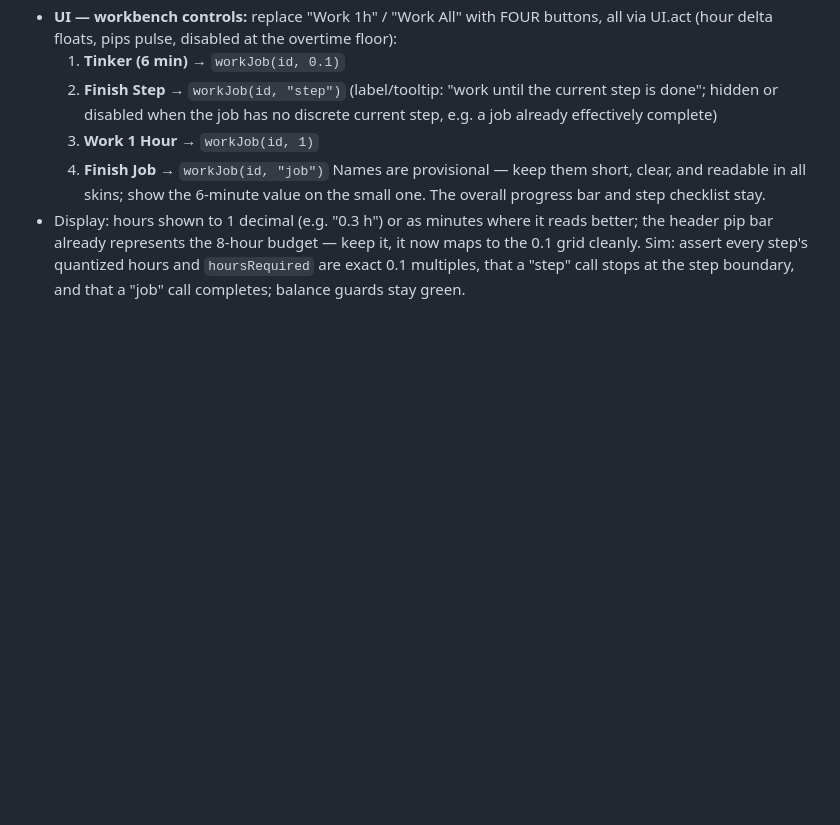
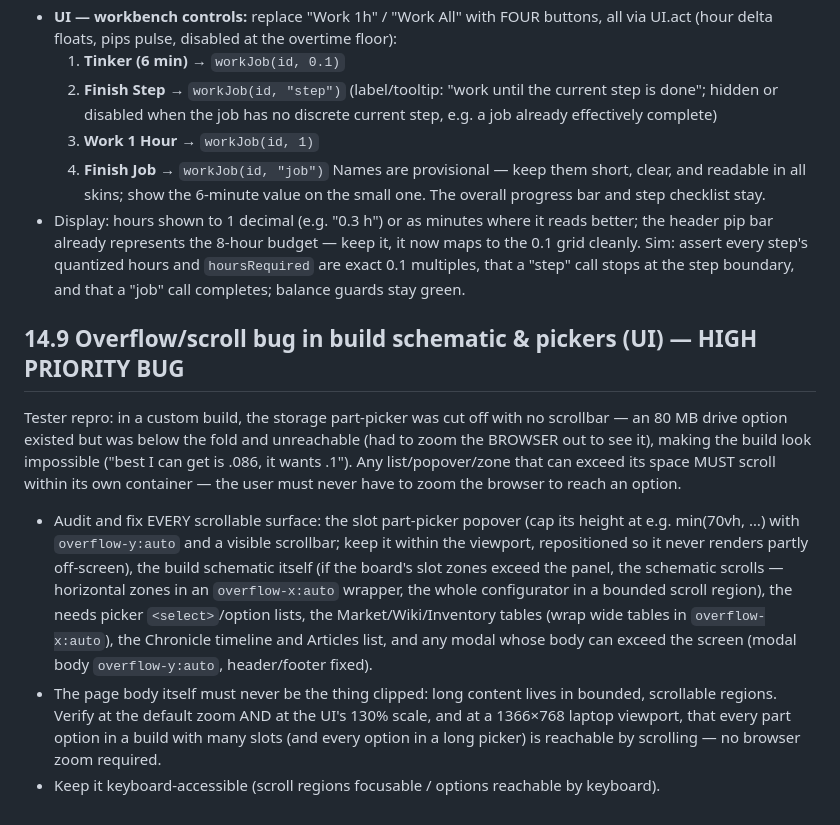
Before and after one commit to diablo4github/PCShopTycoon, a Markdown page: SPEC.md, the part around the change. GitHub-like rendering; blank space fills up the shorter version.

Commit message:
Spec v0.5.1 §14.9: fix build-picker/schematic overflow with no scrollbar (tester bug)
Co-Authored-By: Claude Fable 5 <noreply@anthropic.com>
Claude-Session: https://claude.ai/code/session_015esgbDzTqdF7BJpGZssqB2

```diff
--- a/SPEC.md
+++ b/SPEC.md
@@ -1410,3 +1410,24 @@ buttons with four graduated controls.
   0.1 grid cleanly. Sim: assert every step's quantized hours and `hoursRequired` are exact
   0.1 multiples, that a "step" call stops at the step boundary, and that a "job" call
   completes; balance guards stay green.
+
+## 14.9 Overflow/scroll bug in build schematic & pickers (UI) — HIGH PRIORITY BUG
+Tester repro: in a custom build, the storage part-picker was cut off with no scrollbar —
+an 80 MB drive option existed but was below the fold and unreachable (had to zoom the
+BROWSER out to see it), making the build look impossible ("best I can get is .086, it
+wants .1"). Any list/popover/zone that can exceed its space MUST scroll within its own
+container — the user must never have to zoom the browser to reach an option.
+- Audit and fix EVERY scrollable surface: the slot part-picker popover (cap its height at
+  e.g. min(70vh, …) with `overflow-y:auto` and a visible scrollbar; keep it within the
+  viewport, repositioned so it never renders partly off-screen), the build schematic
+  itself (if the board's slot zones exceed the panel, the schematic scrolls — horizontal
+  zones in an `overflow-x:auto` wrapper, the whole configurator in a bounded scroll
+  region), the needs picker `<select>`/option lists, the Market/Wiki/Inventory tables
+  (wrap wide tables in `overflow-x:auto`), the Chronicle timeline and Articles list, and
+  any modal whose body can exceed the screen (modal body `overflow-y:auto`, header/footer
+  fixed).
+- The page body itself must never be the thing clipped: long content lives in bounded,
+  scrollable regions. Verify at the default zoom AND at the UI's 130% scale, and at a
+  1366×768 laptop viewport, that every part option in a build with many slots (and every
+  option in a long picker) is reachable by scrolling — no browser zoom required.
+- Keep it keyboard-accessible (scroll regions focusable / options reachable by keyboard).
```
